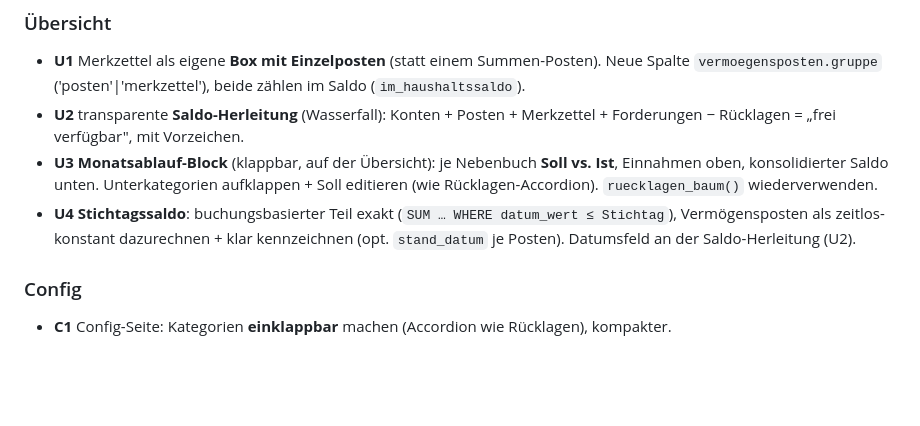
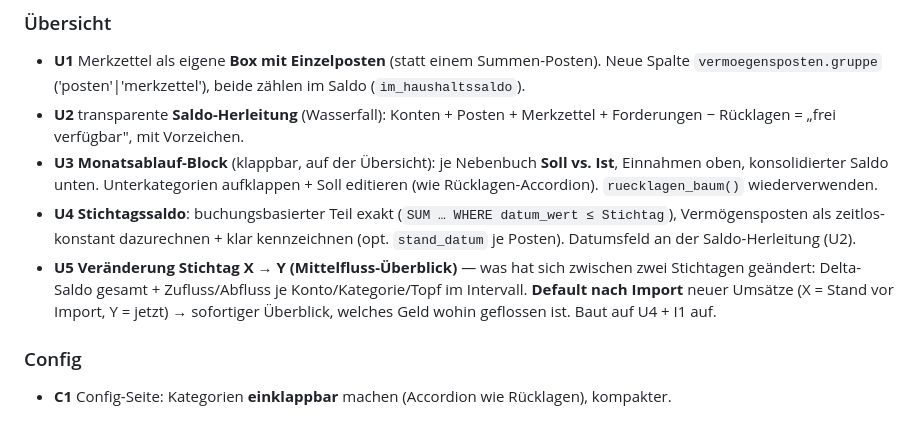
Before and after one commit to xamjamchok-debug/Tools, a Markdown page: haushaltskasse/docs/STAND-2026-07-13-live.md, the part around the change. Drawn GitHub-style; blank space fills up the shorter version.

Commit message:
Haushaltskasse: U5 Stichtag-X->Y-Veraenderung (Mittelfluss-Ueberblick, Default nach Import)
Co-Authored-By: Claude Opus 4.8 (1M context) <noreply@anthropic.com>

```diff
--- a/haushaltskasse/docs/STAND-2026-07-13-live.md
+++ b/haushaltskasse/docs/STAND-2026-07-13-live.md
@@ -50,6 +50,10 @@
 - **U4** **Stichtagssaldo**: buchungsbasierter Teil exakt (`SUM … WHERE datum_wert ≤ Stichtag`),
   Vermögensposten als zeitlos-konstant dazurechnen + klar kennzeichnen (opt. `stand_datum` je Posten).
   Datumsfeld an der Saldo-Herleitung (U2).
+- **U5** **Veränderung Stichtag X → Y (Mittelfluss-Überblick)** — was hat sich zwischen zwei
+  Stichtagen geändert: Delta-Saldo gesamt + Zufluss/Abfluss je Konto/Kategorie/Topf im Intervall.
+  **Default nach Import** neuer Umsätze (X = Stand vor Import, Y = jetzt) → sofortiger Überblick,
+  welches Geld wohin geflossen ist. Baut auf U4 + I1 auf.
 
 ### Config
 - **C1** Config-Seite: Kategorien **einklappbar** machen (Accordion wie Rücklagen), kompakter.
```
Also changed, not shown: haushaltskasse/docs/AENDERUNGEN-2026-07-13.md (+1 -0 lines).
